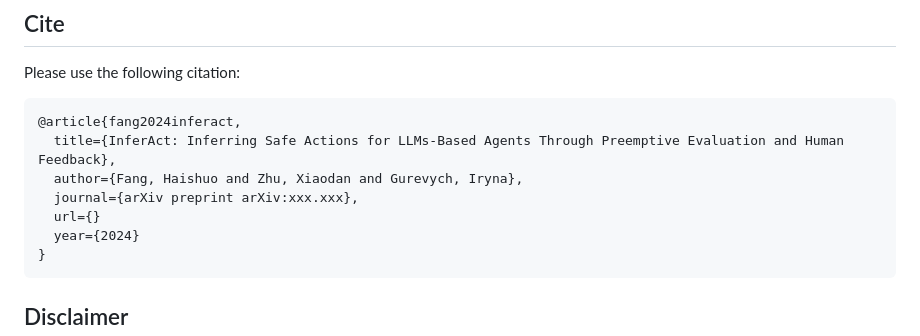
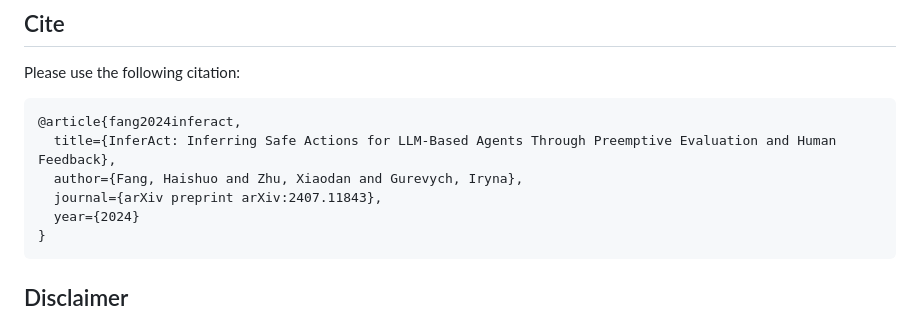
Before and after one commit to UKPLab/arxiv2024-inferact, a Markdown page: README.md, the part around one of its changes. Rendered like a GitHub page.

````diff
--- a/README.md
+++ b/README.md
@@ -125,10 +125,9 @@ Please use the following citation:
 
 ```
 @article{fang2024inferact,
-  title={InferAct: Inferring Safe Actions for LLMs-Based Agents Through Preemptive Evaluation and Human Feedback},
+  title={InferAct: Inferring Safe Actions for LLM-Based Agents Through Preemptive Evaluation and Human Feedback},
   author={Fang, Haishuo and Zhu, Xiaodan and Gurevych, Iryna},
-  journal={arXiv preprint arXiv:xxx.xxx},
-  url={}
+  journal={arXiv preprint arXiv:2407.11843},
   year={2024}
 }
 ```
````
Also changed, not shown: other parts of README.md (+1 -1 lines).
